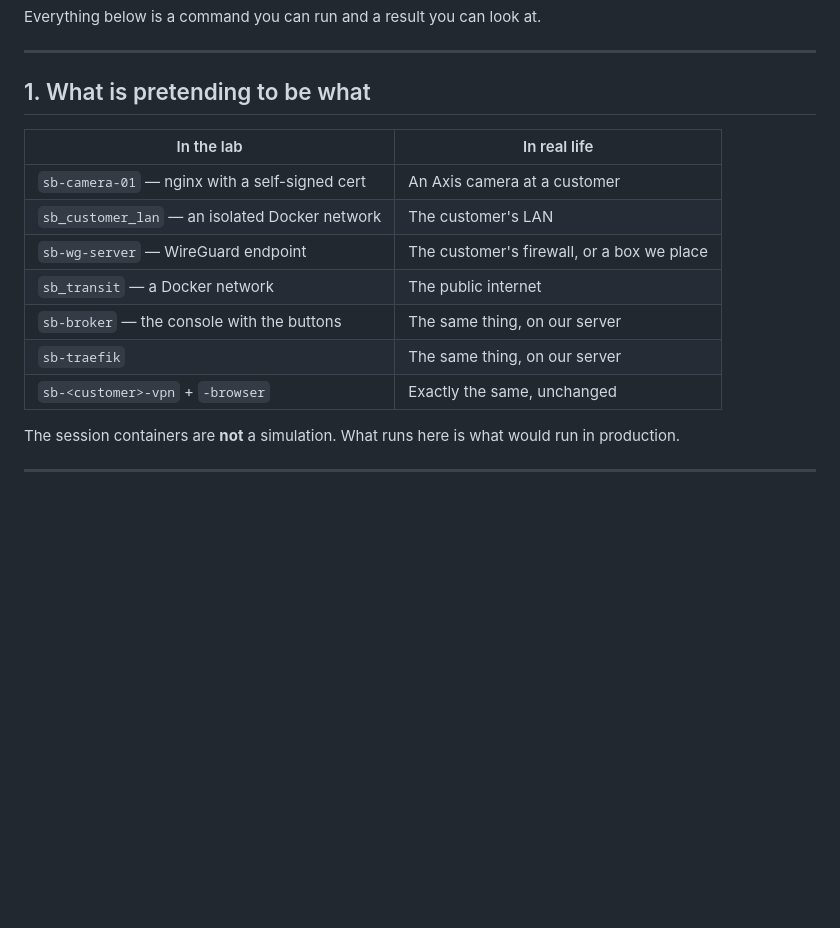
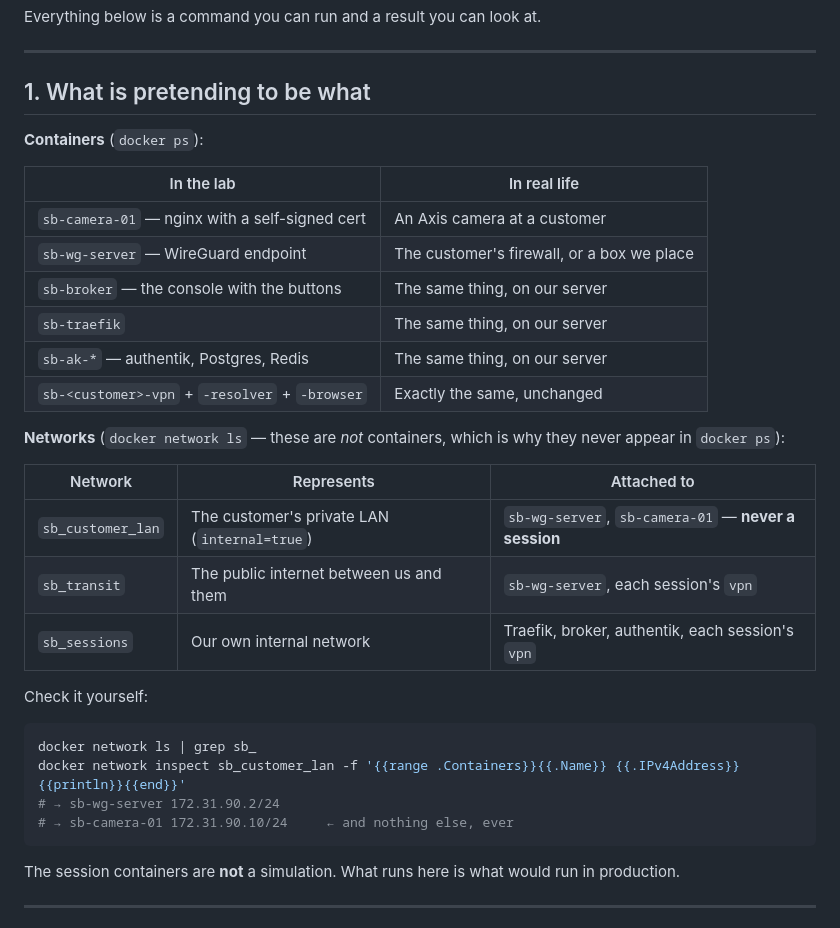
Before and after one commit to Mohamed-Ambos/periscope, a Markdown page: LAB-GUIDE.md, the part around the change. Rendered like a GitHub page; blank space fills up the shorter version.

Commit message:
Separate containers from networks in the lab guide
sb_customer_lan, sb_transit and sb_sessions are networks, not containers, so
they never show up in docker ps — the single table implied otherwise.

````diff
--- a/LAB-GUIDE.md
+++ b/LAB-GUIDE.md
@@ -11,15 +11,34 @@ Everything below is a command you can run and a result you can look at.
 
 ## 1. What is pretending to be what
 
+**Containers** (`docker ps`):
+
 | In the lab | In real life |
 |---|---|
 | `sb-camera-01` — nginx with a self-signed cert | An Axis camera at a customer |
-| `sb_customer_lan` — an isolated Docker network | The customer's LAN |
 | `sb-wg-server` — WireGuard endpoint | The customer's firewall, or a box we place |
-| `sb_transit` — a Docker network | The public internet |
 | `sb-broker` — the console with the buttons | The same thing, on our server |
 | `sb-traefik` | The same thing, on our server |
-| `sb-<customer>-vpn` + `-browser` | Exactly the same, unchanged |
+| `sb-ak-*` — authentik, Postgres, Redis | The same thing, on our server |
+| `sb-<customer>-vpn` + `-resolver` + `-browser` | Exactly the same, unchanged |
+
+**Networks** (`docker network ls` — these are *not* containers, which is why they
+never appear in `docker ps`):
+
+| Network | Represents | Attached to |
+|---|---|---|
+| `sb_customer_lan` | The customer's private LAN (`internal=true`) | `sb-wg-server`, `sb-camera-01` — **never a session** |
+| `sb_transit` | The public internet between us and them | `sb-wg-server`, each session's `vpn` |
+| `sb_sessions` | Our own internal network | Traefik, broker, authentik, each session's `vpn` |
+
+Check it yourself:
+
+```bash
+docker network ls | grep sb_
+docker network inspect sb_customer_lan -f '{{range .Containers}}{{.Name}} {{.IPv4Address}}{{println}}{{end}}'
+# → sb-wg-server 172.31.90.2/24
+# → sb-camera-01 172.31.90.10/24     ← and nothing else, ever
+```
 
 The session containers are **not** a simulation. What runs here is what would
 run in production.
````
